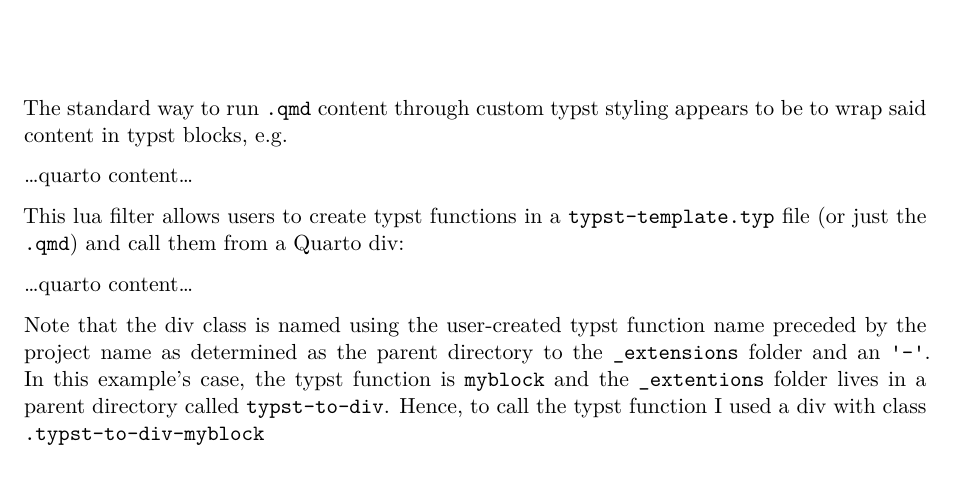
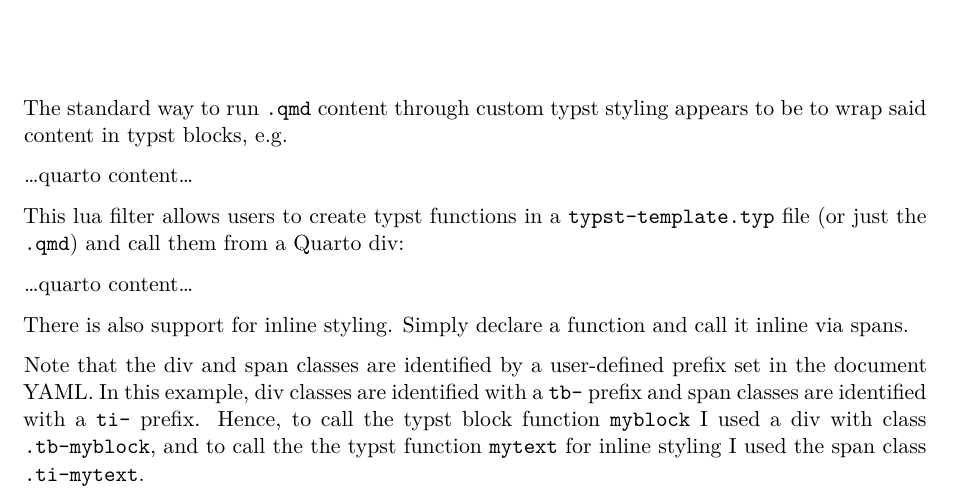
Before and after one commit to cl-roberts/.lua-filters, a Quarto document (typst-to-div/example.qmd): part of the page, cut so that both start at the same text. Rendered offline with R 4.5, knitr and Pandoc in place of Quarto, then LaTeX, with nearby package versions; drawn as R Markdown's standard PDF in place of the format the file asks for.

Commit message:
documentation for inline support

````diff
--- a/typst-to-div/example.qmd
+++ b/typst-to-div/example.qmd
@@ -3,6 +3,8 @@
 format: typst
 filters:
   - typst-to-div
+typst-block-prefix: tb
+typst-inline-prefix: ti
 ---
 
 
@@ -39,12 +43,14 @@
 ```
 
-::: {.typst-to-div-myblock}
+:::{.tb-myblock}
 ...quarto content...
 :::
 
-Note that the div class is named using the user-created typst
-function name preceded by the project name as determined as the parent directory
-to the `_extensions` folder and an `'-'`. In this example's case, the typst function
-is `myblock` and the `_extentions` folder lives in a parent directory called
-`typst-to-div`. Hence, to call the typst function I used a div with class
-`.typst-to-div-myblock`
+There is also support for inline styling. Simply declare a function and call it
+inline via [spans]{.ti-mytext}.
+
+Note that the div and span classes are identified by a user-defined prefix set in
+the document YAML. In this example, div classes are identified with a `tb-`
+prefix and span classes are identified with a `ti-` prefix. Hence, to call the typst
+block function `myblock` I used a div with class `.tb-myblock`, and to call the
+the typst function `mytext` for inline styling I used the span class `.ti-mytext`.
````
Also changed, not shown: typst-to-div/README.md, typst-to-div/example.qmd (2 more changed lines).
